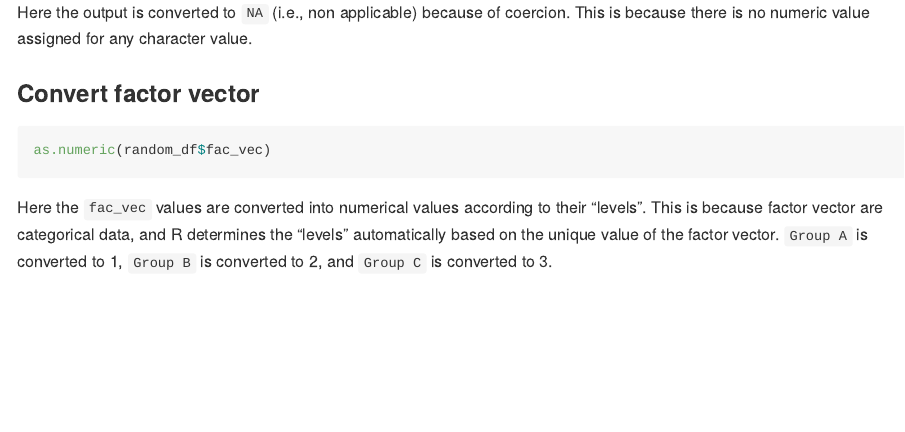
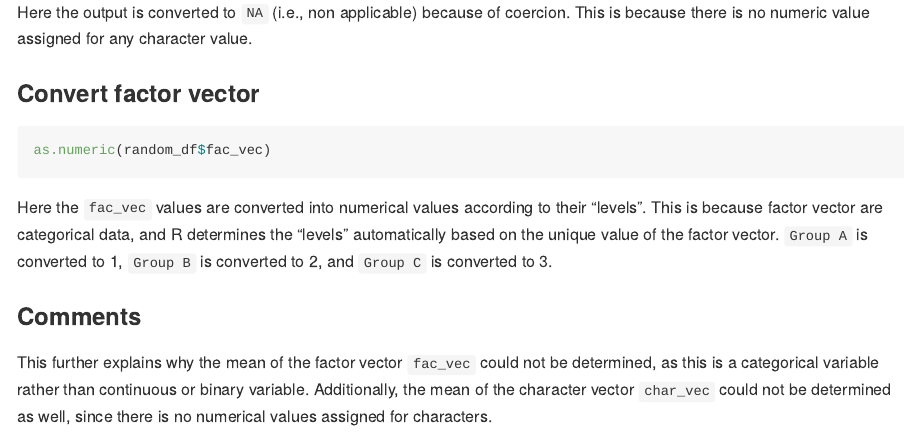
Before and after one commit to lnbngan2836/p8105_hw1_NL2836, an R Markdown document (p8105_hw1_NL2836.Rmd): the page in a window 1100 px wide, from 3630 px down. Rendered offline with R 4.5, knitr and Pandoc, with nearby package versions; code that draws random numbers runs with fixed seeds of ours; some code elsewhere in the file could not run offline; long lines of code are wrapped.

Commit message:
Comments added for Problem 2.

````diff
--- a/p8105_hw1_NL2836.Rmd
+++ b/p8105_hw1_NL2836.Rmd
@@ -130,3 +130,7 @@ as.numeric(random_df$fac_vec)
 ```
 
 Here the `fac_vec` values are converted into numerical values according to their "levels". This is because factor vector are categorical data, and R determines the "levels" automatically based on the unique value of the factor vector. `Group A` is converted to 1, `Group B` is converted to 2, and `Group C` is converted to 3.
+
+### Comments
+
+This further explains why the mean of the factor vector `fac_vec` could not be determined, as this is a categorical variable rather than continuous or binary variable.  Additionally, the mean of the character vector `char_vec` could not be determined as well, since there is no numerical values assigned for characters.
````
